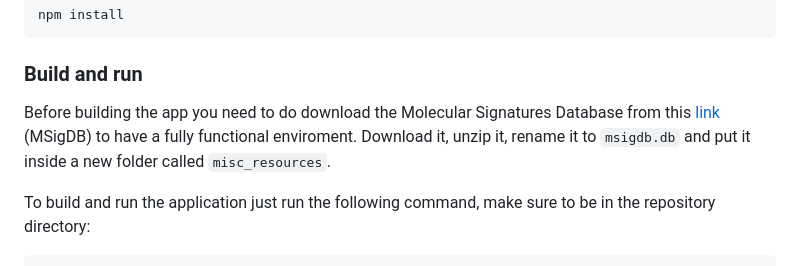
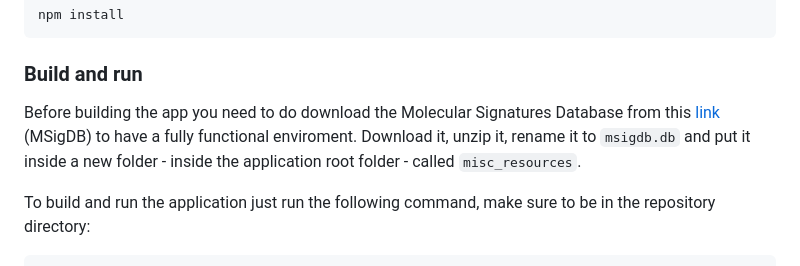
Before and after one commit to DEIB-GECO/GSEACompass, a Markdown page: README.md, the part around the change. Rendered like a GitHub page.

````diff
--- a/README.md
+++ b/README.md
@@ -71,7 +71,7 @@ npm install
 
 ### Build and run
 
-Before building the app you need to do download the Molecular Signatures Database from this [link](https://www.gsea-msigdb.org/gsea/msigdb/download_file.jsp?filePath=/msigdb/release/2024.1.Hs/msigdb_v2024.1.Hs.db.zip) (MSigDB) to have a fully functional enviroment. Download it, unzip it, rename it to ```msigdb.db``` and put it inside a new folder called ```misc_resources```.
+Before building the app you need to do download the Molecular Signatures Database from this [link](https://www.gsea-msigdb.org/gsea/msigdb/download_file.jsp?filePath=/msigdb/release/2024.1.Hs/msigdb_v2024.1.Hs.db.zip) (MSigDB) to have a fully functional enviroment. Download it, unzip it, rename it to ```msigdb.db``` and put it inside a new folder - inside the application root folder - called ```misc_resources```.
 
 To build and run the application just run the following command, make sure to be in the repository directory:
 
````
